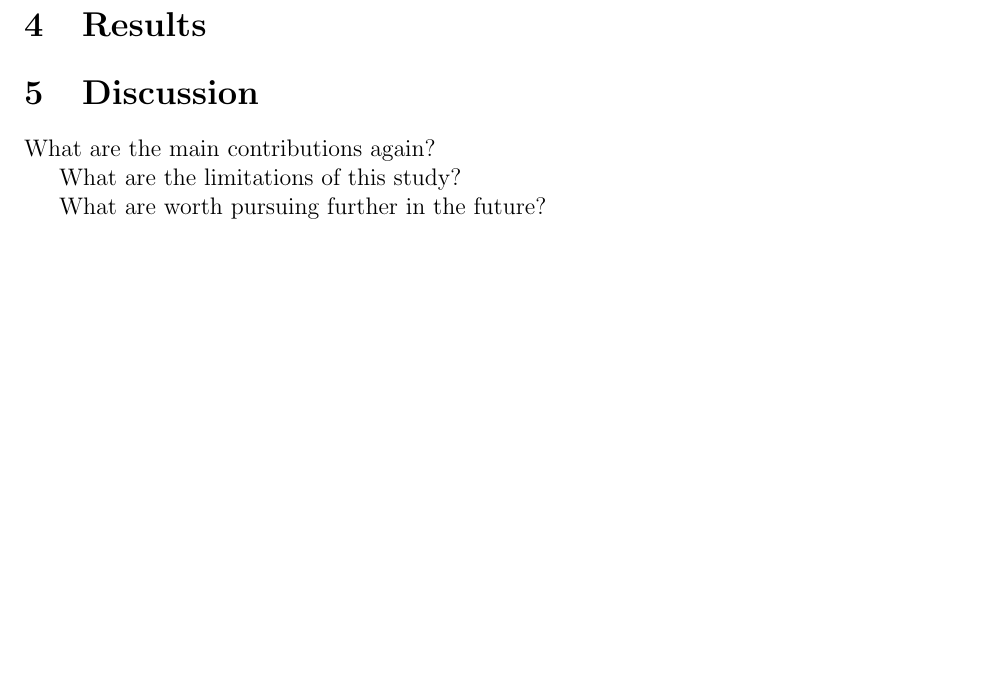
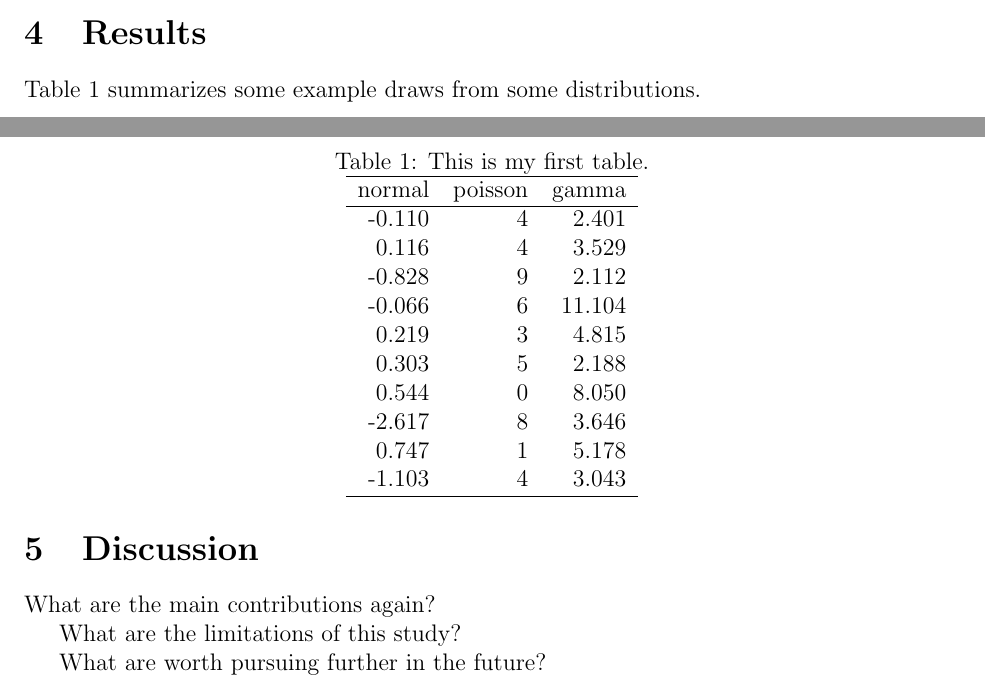
Before and after one commit to jun-yan/writing-demo, a LaTeX paper (manuscript/statspaper.tex): part of page 2 of 2 before the commit and two parts of pages 1 and 2 of 2 after it, the two joined at a grey line, cut so that both start at the same text, the shorter picture padded with empty space. Compiled offline with pdfLaTeX.

Commit message:
a table example

```diff
--- a/manuscript/statspaper.tex
+++ b/manuscript/statspaper.tex
@@ -63,6 +63,31 @@ which is the density of a standard normal variable.
 \section{Results}
 \label{sec:results}
 
+Table~\ref{tab:rv} summarizes some example draws from some distributions.
+
+\begin{table}[ht]
+  \caption{This is my first table.}
+  \label{tab:rv}
+\centering
+\begin{tabular}{rrr}
+  \hline
+normal & poisson & gamma \\
+  \hline
+-0.110 & 4 & 2.401 \\
+  0.116 & 4 & 3.529 \\
+  -0.828 & 9 & 2.112 \\
+  -0.066 & 6 & 11.104 \\
+  0.219 & 3 & 4.815 \\
+  0.303 & 5 & 2.188 \\
+  0.544 & 0 & 8.050 \\
+  -2.617 & 8 & 3.646 \\
+  0.747 & 1 & 5.178 \\
+  -1.103 & 4 & 3.043 \\
+   \hline
+\end{tabular}
+\end{table}
+
+
 
 \section{Discussion}
 \label{sec:disc}
```
